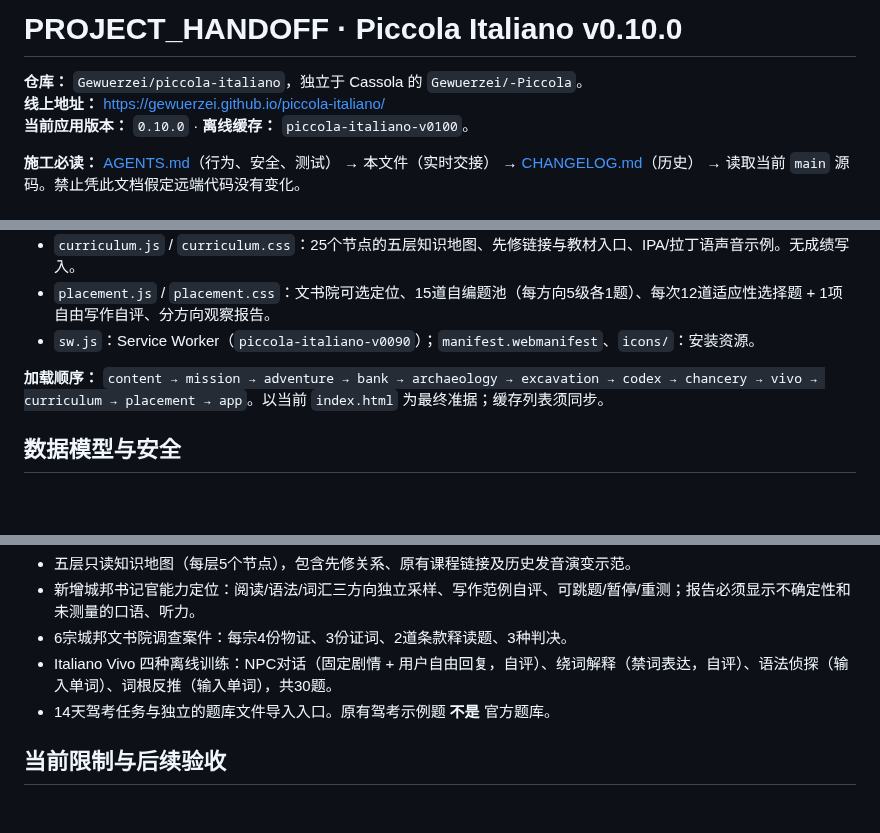
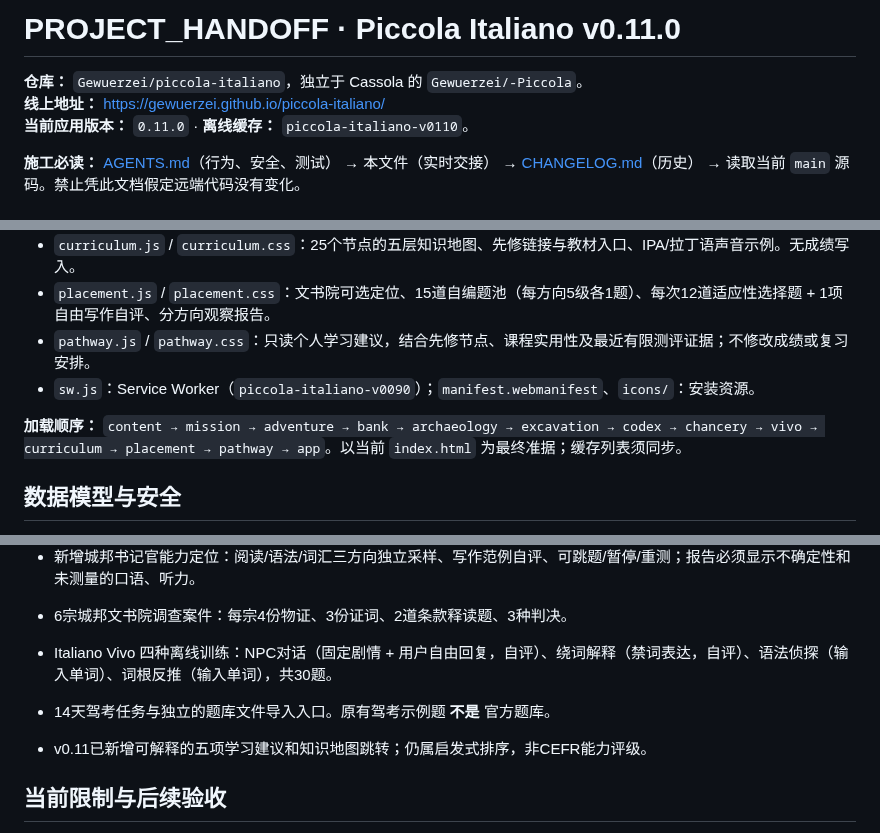
Before and after one commit to Gewuerzei/piccola-italiano, a Markdown page: PROJECT_HANDOFF.md, 3 parts joined by grey strips. Drawn GitHub-style; blank space fills up the shorter version.

Commit message:
docs: record v0.11 explainable study pathways

```diff
--- a/PROJECT_HANDOFF.md
+++ b/PROJECT_HANDOFF.md
@@ -1,8 +1,8 @@
-# PROJECT_HANDOFF · Piccola Italiano v0.10.0
+# PROJECT_HANDOFF · Piccola Italiano v0.11.0
 
 **仓库：** `Gewuerzei/piccola-italiano`，独立于 Cassola 的 `Gewuerzei/-Piccola`。
 **线上地址：** https://gewuerzei.github.io/piccola-italiano/
-**当前应用版本：** `0.10.0` · **离线缓存：** `piccola-italiano-v0100`。
+**当前应用版本：** `0.11.0` · **离线缓存：** `piccola-italiano-v0110`。
 
 **施工必读：** [AGENTS.md](AGENTS.md)（行为、安全、测试） → 本文件（实时交接） → [CHANGELOG.md](CHANGELOG.md)（历史） → 读取当前 `main` 源码。禁止凭此文档假定远端代码没有变化。
 
@@ -30,9 +30,10 @@
 - `vivo.js` / `vivo.css`：Italiano Vivo 四类原创离线训练，30道题（12对话、6忘词解释、6语法纠错、6词根反推）；独立首次通关记录、参考答案与自评。
 - `curriculum.js` / `curriculum.css`：25个节点的五层知识地图、先修链接与教材入口、IPA/拉丁语声音示例。无成绩写入。
 - `placement.js` / `placement.css`：文书院可选定位、15道自编题池（每方向5级各1题）、每次12道适应性选择题 + 1项自由写作自评、分方向观察报告。
+- `pathway.js` / `pathway.css`：只读个人学习建议，结合先修节点、课程实用性及最近有限测评证据；不修改成绩或复习安排。
 - `sw.js`：Service Worker（`piccola-italiano-v0090`）；`manifest.webmanifest`、`icons/`：安装资源。
 
-**加载顺序：** `content → mission → adventure → bank → archaeology → excavation → codex → chancery → vivo → curriculum → placement → app`。以当前 `index.html` 为最终准据；缓存列表须同步。
+**加载顺序：** `content → mission → adventure → bank → archaeology → excavation → codex → chancery → vivo → curriculum → placement → pathway → app`。以当前 `index.html` 为最终准据；缓存列表须同步。
 
 ## 数据模型与安全
 
@@ -56,6 +57,8 @@
 - Italiano Vivo 四种离线训练：NPC对话（固定剧情 + 用户自由回复，自评）、绕词解释（禁词表达，自评）、语法侦探（输入单词）、词根反推（输入单词），共30题。
 - 14天驾考任务与独立的题库文件导入入口。原有驾考示例题 **不是** 官方题库。
 
+- v0.11已新增可解释的五项学习建议和知识地图跳转；仍属启发式排序，非CEFR能力评级。
+
 ## 当前限制与后续验收
 
 1. 官方驾考题库的原始 TXT 解析、实际版本和题数，**尚未通过真实文件验证**。不允许做出官方题库已导入的承诺。
```
